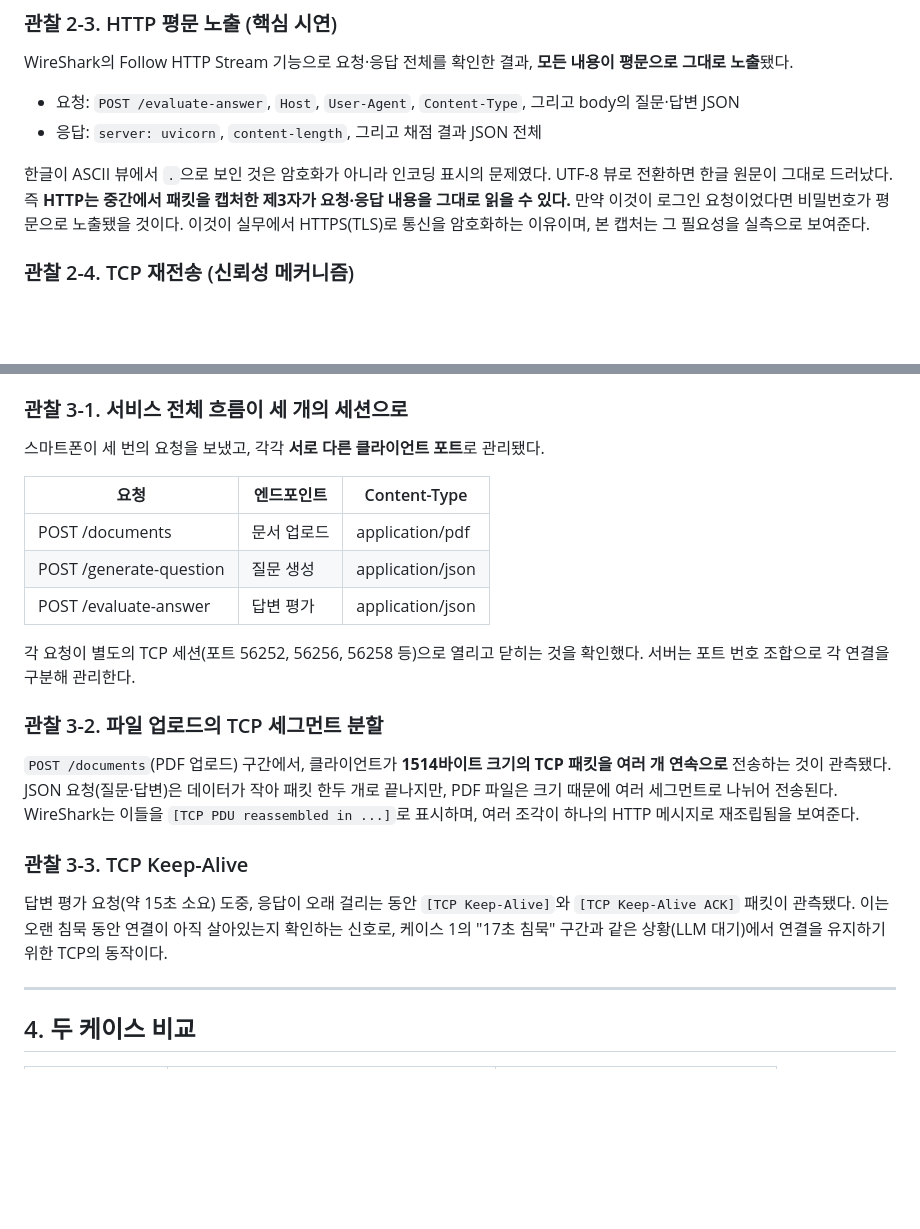
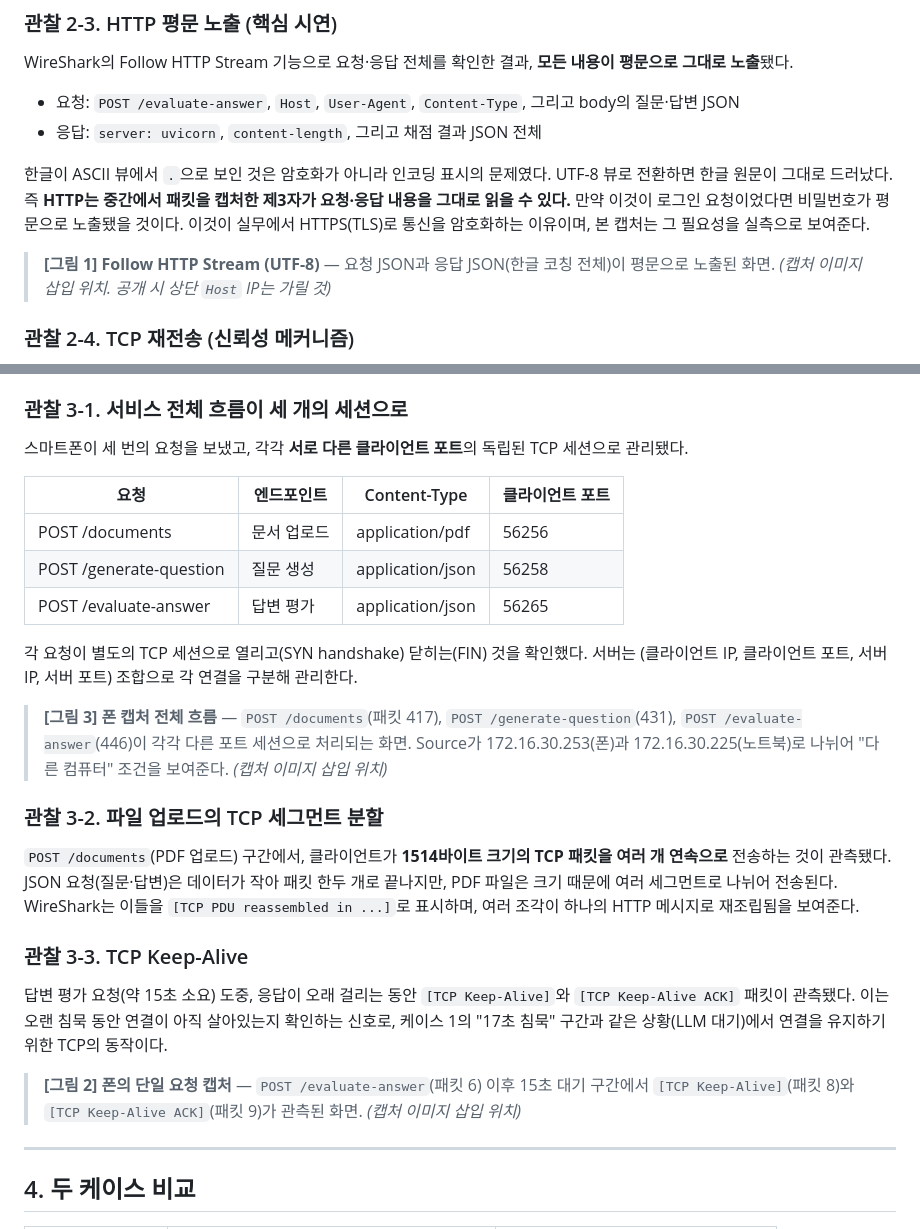
Before and after one commit to jiyoung720/ai-interview-coach, a Markdown page: docs/reports/02_wireshark_http_capture.md, 2 parts joined by grey strips. GitHub-like rendering; blank space fills up the shorter version.

Commit message:
docs: WireShark 보고서 포트 번호 실측값 반영 및 이미지 자리 표시 추가
케이스 2 세션 포트를 실제 캡처 값(56256/56258/56265)으로 수정.
평문 노출·Keep-Alive·전체 흐름 세 관찰에 캡처 이미지 삽입 위치 표시.

```diff
--- a/docs/reports/02_wireshark_http_capture.md
+++ b/docs/reports/02_wireshark_http_capture.md
@@ -53,6 +53,9 @@ WireShark의 Follow HTTP Stream 기능으로 요청·응답 전체를 확인한
 
 한글이 ASCII 뷰에서 `.`으로 보인 것은 암호화가 아니라 인코딩 표시의 문제였다. UTF-8 뷰로 전환하면 한글 원문이 그대로 드러났다. 즉 **HTTP는 중간에서 패킷을 캡처한 제3자가 요청·응답 내용을 그대로 읽을 수 있다.** 만약 이것이 로그인 요청이었다면 비밀번호가 평문으로 노출됐을 것이다. 이것이 실무에서 HTTPS(TLS)로 통신을 암호화하는 이유이며, 본 캡처는 그 필요성을 실측으로 보여준다.
 
+> **[그림 1] Follow HTTP Stream (UTF-8)** — 요청 JSON과 응답 JSON(한글 코칭 전체)이 평문으로 노출된 화면.
+> *(캡처 이미지 삽입 위치. 공개 시 상단 `Host` IP는 가릴 것)*
+
 ### 관찰 2-4. TCP 재전송 (신뢰성 메커니즘)
 응답 데이터를 전송하는 과정에서 `[TCP Retransmission]`과 `[TCP Dup ACK]`가 관측됐다. 패킷이 유실되거나 순서가 어긋나자 TCP가 자동으로 재전송하여 복구한 것이다. 이 과정에서 애플리케이션 코드(FastAPI)는 아무것도 인지하지 못했다. TCP 계층이 조용히 처리했기 때문이다. "TCP는 신뢰성 있는 전송"이라는 개념이 실제 캡처에 나타난 사례다.
 
@@ -63,21 +66,27 @@ WireShark의 Follow HTTP Stream 기능으로 요청·응답 전체를 확인한
 스마트폰을 노트북과 같은 Wi-Fi에 연결하고, 노트북의 IP(`172.16.30.225:8000`)로 접속하여 서비스 전 과정(문서 업로드 → 질문 생성 → 답변 평가)을 수행했다. 클라이언트는 스마트폰(`172.16.30.253`), 서버는 노트북(`172.16.30.225`)이다.
 
 ### 관찰 3-1. 서비스 전체 흐름이 세 개의 세션으로
-스마트폰이 세 번의 요청을 보냈고, 각각 **서로 다른 클라이언트 포트**로 관리됐다.
+스마트폰이 세 번의 요청을 보냈고, 각각 **서로 다른 클라이언트 포트**의 독립된 TCP 세션으로 관리됐다.
 
-| 요청 | 엔드포인트 | Content-Type |
-|---|---|---|
-| POST /documents | 문서 업로드 | application/pdf |
-| POST /generate-question | 질문 생성 | application/json |
-| POST /evaluate-answer | 답변 평가 | application/json |
+| 요청 | 엔드포인트 | Content-Type | 클라이언트 포트 |
+|---|---|---|---|
+| POST /documents | 문서 업로드 | application/pdf | 56256 |
+| POST /generate-question | 질문 생성 | application/json | 56258 |
+| POST /evaluate-answer | 답변 평가 | application/json | 56265 |
 
-각 요청이 별도의 TCP 세션(포트 56252, 56256, 56258 등)으로 열리고 닫히는 것을 확인했다. 서버는 포트 번호 조합으로 각 연결을 구분해 관리한다.
+각 요청이 별도의 TCP 세션으로 열리고(SYN handshake) 닫히는(FIN) 것을 확인했다. 서버는 (클라이언트 IP, 클라이언트 포트, 서버 IP, 서버 포트) 조합으로 각 연결을 구분해 관리한다.
+
+> **[그림 3] 폰 캡처 전체 흐름** — `POST /documents`(패킷 417), `POST /generate-question`(431), `POST /evaluate-answer`(446)이 각각 다른 포트 세션으로 처리되는 화면. Source가 172.16.30.253(폰)과 172.16.30.225(노트북)로 나뉘어 "다른 컴퓨터" 조건을 보여준다.
+> *(캡처 이미지 삽입 위치)*
 
 ### 관찰 3-2. 파일 업로드의 TCP 세그먼트 분할
 `POST /documents`(PDF 업로드) 구간에서, 클라이언트가 **1514바이트 크기의 TCP 패킷을 여러 개 연속으로** 전송하는 것이 관측됐다. JSON 요청(질문·답변)은 데이터가 작아 패킷 한두 개로 끝나지만, PDF 파일은 크기 때문에 여러 세그먼트로 나뉘어 전송된다. WireShark는 이들을 `[TCP PDU reassembled in ...]`로 표시하며, 여러 조각이 하나의 HTTP 메시지로 재조립됨을 보여준다.
 
 ### 관찰 3-3. TCP Keep-Alive
 답변 평가 요청(약 15초 소요) 도중, 응답이 오래 걸리는 동안 `[TCP Keep-Alive]`와 `[TCP Keep-Alive ACK]` 패킷이 관측됐다. 이는 오랜 침묵 동안 연결이 아직 살아있는지 확인하는 신호로, 케이스 1의 "17초 침묵" 구간과 같은 상황(LLM 대기)에서 연결을 유지하기 위한 TCP의 동작이다.
+
+> **[그림 2] 폰의 단일 요청 캡처** — `POST /evaluate-answer`(패킷 6) 이후 15초 대기 구간에서 `[TCP Keep-Alive]`(패킷 8)와 `[TCP Keep-Alive ACK]`(패킷 9)가 관측된 화면.
+> *(캡처 이미지 삽입 위치)*
 
 ---
 
```
